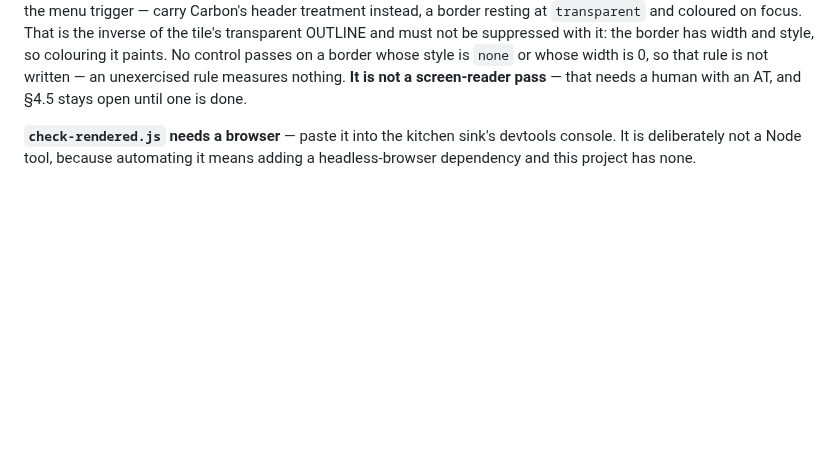
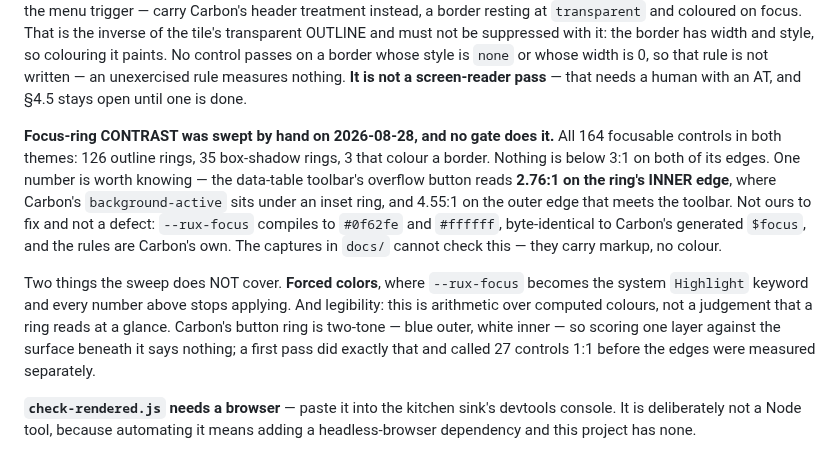
Before and after one commit to rux-sm/rux-ds, a Markdown page: README.md, the part around the change. Rendered like a GitHub page; blank space fills up the shorter version.

Commit message:
docs(a11y): Record the focus-ring contrast sweep
The gate table has always said check-a11y is blind to focus-ring
contrast. It still is. This records that the question was answered by
hand instead, so the next person does not start from nothing.

All 164 focusable controls, both themes: 126 outline rings, 35
box-shadow rings, 3 that colour a border. Nothing is below 3:1 on both
of its edges.

One number is written down because it is the only one under 3:1
anywhere: the data-table toolbar's overflow button, 2.76:1 where the
inset ring meets Carbon's background-active, and 4.55:1 on the outer
edge against the toolbar. It is Carbon's rule on Carbon's tokens.

No comparison against a Carbon example was needed and none is
possible from docs/. Those captures carry markup and no colour, and
--rux-focus compiles to #0f62fe and #ffffff, byte-identical to the
generated $focus. Comparing would compare Carbon to itself.

The two limits are recorded with the result, because a sweep whose
gaps are not written down reads as broader than it was. Forced colors
is unmeasured: --rux-focus becomes the Highlight keyword there and
every number stops applying. And this is arithmetic over computed
colour, not a judgement that a ring reads at a glance.

Also written down: the wrong way to measure it. Carbon's button ring
is two-tone, and scoring one layer against the surface under it
reports a blue ring on a blue button as 1:1. A first pass did that and
produced 27 findings, all of them nothing.

```diff
--- a/README.md
+++ b/README.md
@@ -212,6 +212,23 @@ border whose style is `none` or whose width is 0, so that rule is not written
 unexercised rule measures nothing. **It is not a screen-reader pass** — that needs a human with an AT, and §4.5
 stays open until one is done.
 
+
+**Focus-ring CONTRAST was swept by hand on 2026-08-28, and no gate does it.** All 164
+focusable controls in both themes: 126 outline rings, 35 box-shadow rings, 3 that colour
+a border. Nothing is below 3:1 on both of its edges. One number is worth knowing — the
+data-table toolbar's overflow button reads **2.76:1 on the ring's INNER edge**, where
+Carbon's `background-active` sits under an inset ring, and 4.55:1 on the outer edge that
+meets the toolbar. Not ours to fix and not a defect: `--rux-focus` compiles to `#0f62fe`
+and `#ffffff`, byte-identical to Carbon's generated `$focus`, and the rules are Carbon's
+own. The captures in `docs/` cannot check this — they carry markup, no colour.
+
+Two things the sweep does NOT cover. **Forced colors**, where `--rux-focus` becomes the
+system `Highlight` keyword and every number above stops applying. And legibility: this is
+arithmetic over computed colours, not a judgement that a ring reads at a glance. Carbon's
+button ring is two-tone — blue outer, white inner — so scoring one layer against the
+surface beneath it says nothing; a first pass did exactly that and called 27 controls
+1:1 before the edges were measured separately.
+
 **`check-rendered.js` needs a browser** — paste
 it into the kitchen sink's devtools console. It is deliberately not a Node tool, because
 automating it means adding a headless-browser dependency and this project has none.
```
